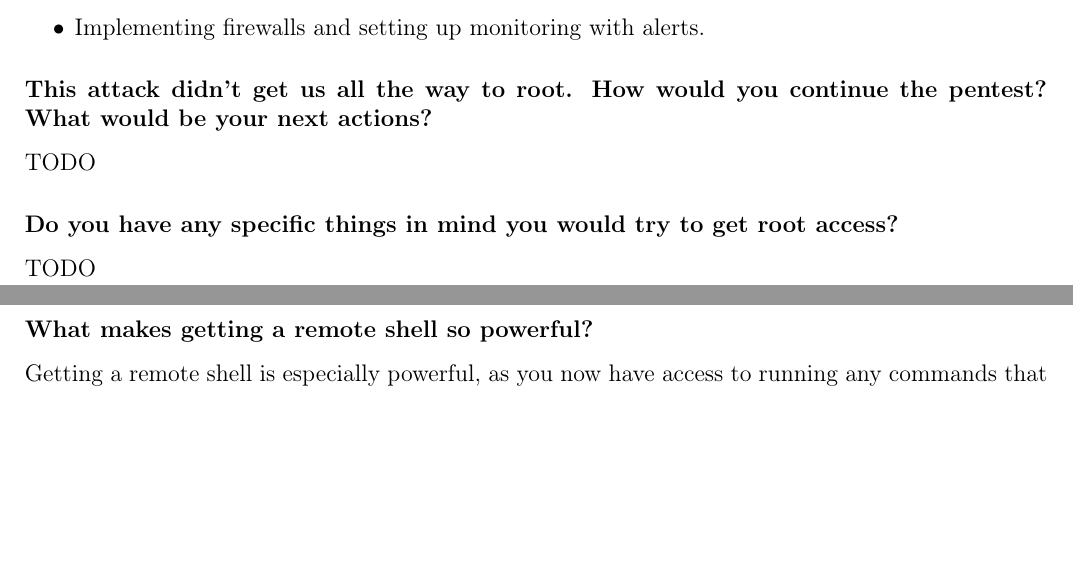
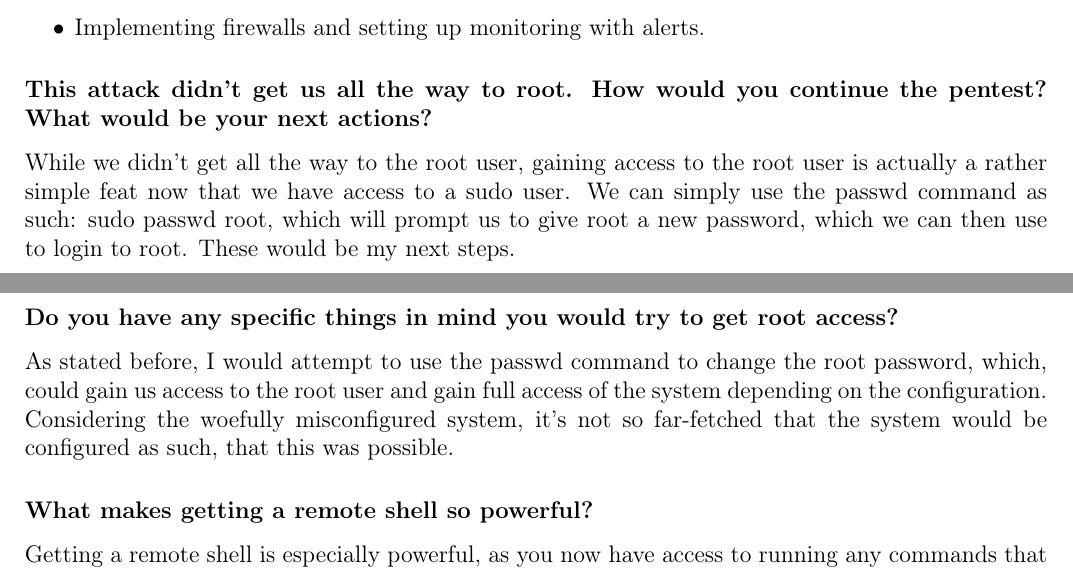
Before and after one commit to Autowinto/SE23-Portfolios, a LaTeX document (Cybersecurity/main.tex, which reads Cybersecurity/Sections/5.tex): two parts of pages 24 and 25 of 33, joined at a grey line, cut so that both start at the same text, the shorter picture padded with empty space. Compiled offline with pdfLaTeX.

Commit message:
Finishes section 5

```diff
--- a/Cybersecurity/Sections/5.tex
+++ b/Cybersecurity/Sections/5.tex
@@ -55,10 +55,10 @@ There are several ways of which you can attempt to prevent tools like dirbuster
 \end{itemize}
 
 \subsubsection{This attack didn't get us all the way to root. How would you continue the pentest? What would be your next actions?}
-TODO
+While we didn't get all the way to the root user, gaining access to the root user is actually a rather simple feat now that we have access to a sudo user. We can simply use the passwd command as such: sudo passwd root, which will prompt us to give root a new password, which we can then use to login to root. These would be my next steps.
 
 \subsubsection{Do you have any specific things in mind you would try to get root access?}
-TODO
+As stated before, I would attempt to use the passwd command to change the root password, which, could gain us access to the root user and gain full access of the system depending on the configuration. Considering the woefully misconfigured system, it's not so far-fetched that the system would be configured as such, that this was possible.
 
 \subsubsection{What makes getting a remote shell so powerful?}
 Getting a remote shell is especially powerful, as you now have access to running any commands that you desire. If you have root access, you can even move, copy and destroy any files you want. You could install new exploitative software, create backdoors and more. Having access to a remote shell means no longer being limited to simple injection attacks, but having much more control.
```
Also changed, not shown: Cybersecurity/main.pdf.
